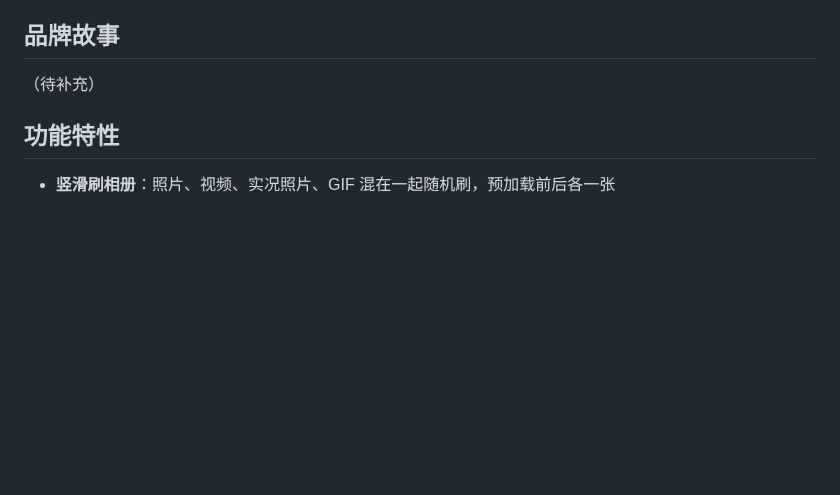
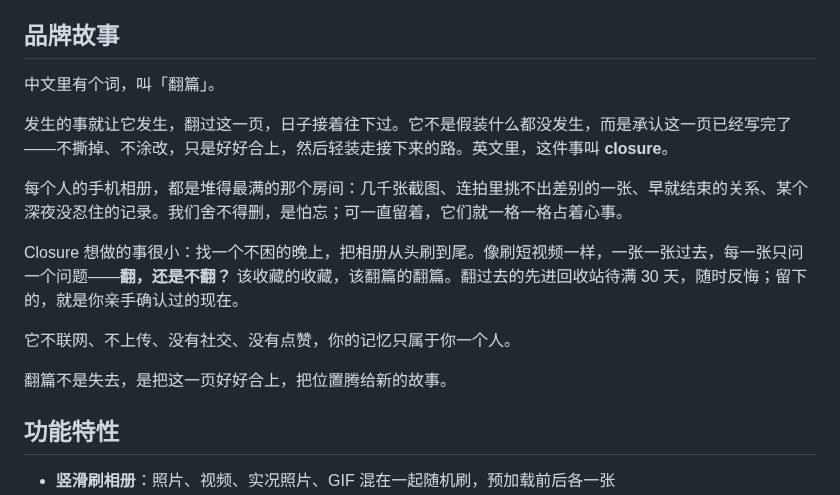
Before and after one commit to nuclear-maker/closure, a Markdown page: README.md, the part around one of its changes. Rendered like a GitHub page; blank space fills up the shorter version.

```diff
--- a/README.md
+++ b/README.md
@@ -6,7 +6,17 @@
 
 ## 品牌故事
 
-（待补充）
+中文里有个词，叫「翻篇」。
+
+发生的事就让它发生，翻过这一页，日子接着往下过。它不是假装什么都没发生，而是承认这一页已经写完了——不撕掉、不涂改，只是好好合上，然后轻装走接下来的路。英文里，这件事叫 **closure**。
+
+每个人的手机相册，都是堆得最满的那个房间：几千张截图、连拍里挑不出差别的一张、早就结束的关系、某个深夜没忍住的记录。我们舍不得删，是怕忘；可一直留着，它们就一格一格占着心事。
+
+Closure 想做的事很小：找一个不困的晚上，把相册从头刷到尾。像刷短视频一样，一张一张过去，每一张只问一个问题——**翻，还是不翻？** 该收藏的收藏，该翻篇的翻篇。翻过去的先进回收站待满 30 天，随时反悔；留下的，就是你亲手确认过的现在。
+
+它不联网、不上传、没有社交、没有点赞，你的记忆只属于你一个人。
+
+翻篇不是失去，是把这一页好好合上，把位置腾给新的故事。
 
 ## 功能特性
 
```
Also changed, not shown: other parts of README.md (+8 -2 lines), screenshots/albums.png (added), screenshots/confirm.png (added), screenshots/feed.png (added), screenshots/longpic.png (added), screenshots/video.png (added), screenshots/welcome.png (added), 21 other files.
